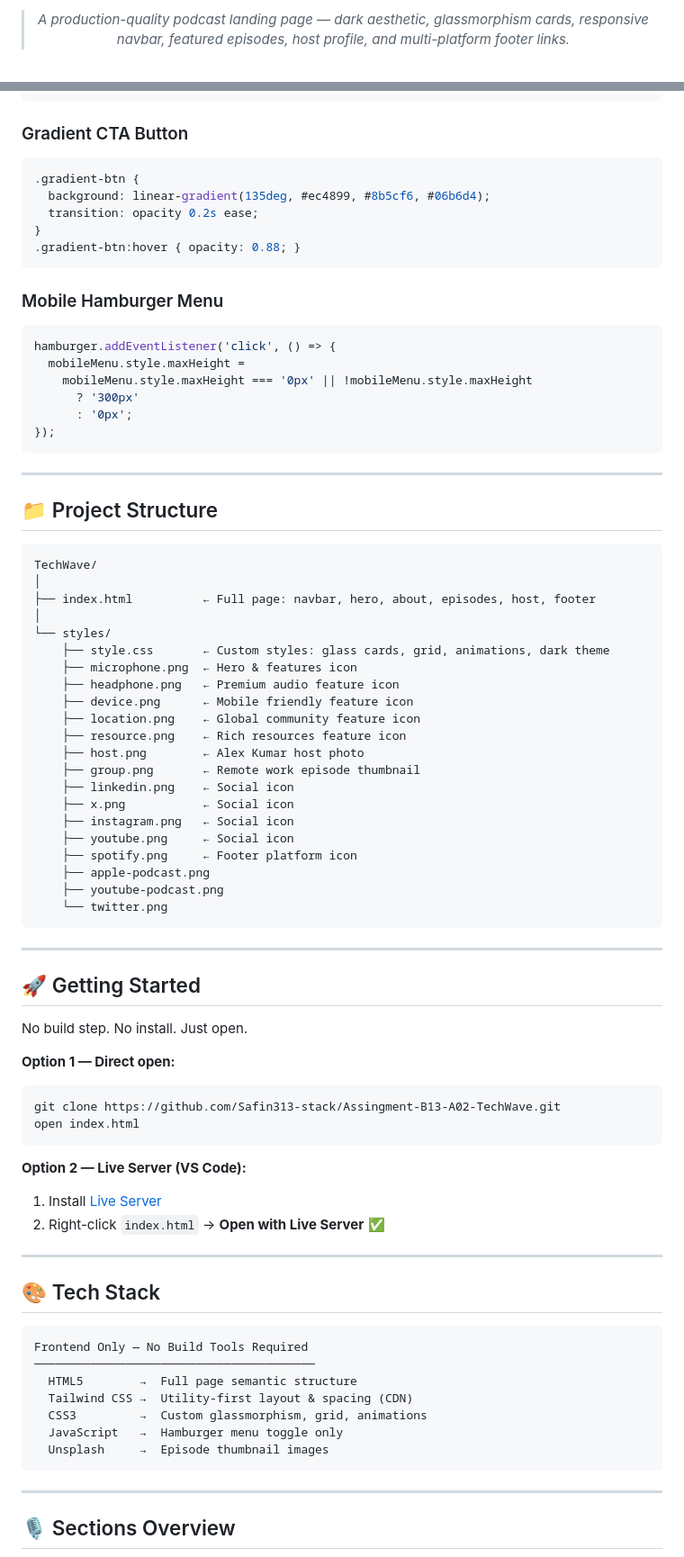
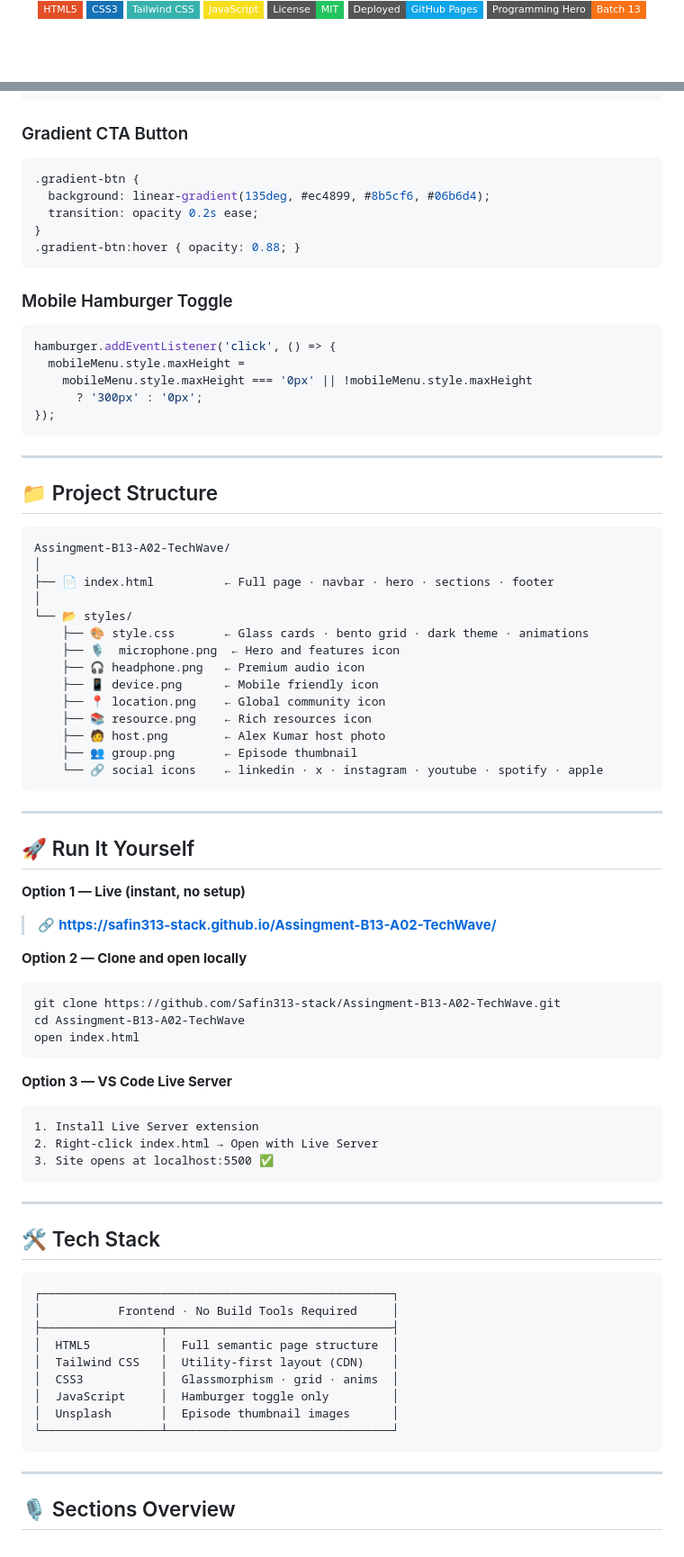
Before and after one commit to Safin313-stack/Assingment-B13-A02-TechWave, a Markdown page: README.md, 2 parts joined by grey strips. Shown at 90% size. GitHub-like rendering; badges without logos.

Commit message:
Revise README for improved clarity and visuals
Updated README.md to enhance the project description and visual elements, including badge styles and project structure.

````diff
--- a/README.md
+++ b/README.md
@@ -14,6 +6,12 @@
 
 <br/>
 
-> *A production-quality podcast landing page — dark aesthetic, glassmorphism cards, responsive navbar, featured episodes, host profile, and multi-platform footer links.*
+[![HTML](https://img.shields.io/badge/HTML5-E34F26?style=flat-square&logo=html5&logoColor=white)](https://developer.mozilla.org/en-US/docs/Web/HTML)
+[![CSS3](https://img.shields.io/badge/CSS3-1572B6?style=flat-square&logo=css3&logoColor=white)](https://developer.mozilla.org/en-US/docs/Web/CSS)
+[![Tailwind](https://img.shields.io/badge/Tailwind_CSS-38B2AC?style=flat-square&logo=tailwind-css&logoColor=white)](https://tailwindcss.com)
+[![JavaScript](https://img.shields.io/badge/JavaScript-F7DF1E?style=flat-square&logo=javascript&logoColor=black)](https://developer.mozilla.org/en-US/docs/Web/JavaScript)
+[![MIT License](https://img.shields.io/badge/License-MIT-22c55e?style=flat-square)](LICENSE)
+[![Deployed](https://img.shields.io/badge/Deployed-GitHub%20Pages-0ea5e9?style=flat-square&logo=github)](https://safin313-stack.github.io/Assingment-B13-A02-TechWave/)
+[![PH Batch](https://img.shields.io/badge/Programming%20Hero-Batch%2013-f97316?style=flat-square)](https://web.programming-hero.com)
 
 <br/>
@@ -103,6 +100,7 @@
 ```
 
 ### Gradient CTA Button
+
 ```css
 .gradient-btn {
   background: linear-gradient(135deg, #ec4899, #8b5cf6, #06b6d4);
@@ -111,13 +109,13 @@
 .gradient-btn:hover { opacity: 0.88; }
 ```
 
-### Mobile Hamburger Menu
+### Mobile Hamburger Toggle
+
 ```js
 hamburger.addEventListener('click', () => {
   mobileMenu.style.maxHeight =
     mobileMenu.style.maxHeight === '0px' || !mobileMenu.style.maxHeight
-      ? '300px'
-      : '0px';
+      ? '300px' : '0px';
 });
 ```
 
@@ -126,57 +124,60 @@ hamburger.addEventListener('click', () => {
 ## 📁 Project Structure
 
 ```
-TechWave/
+Assingment-B13-A02-TechWave/
 │
-├── index.html          ← Full page: navbar, hero, about, episodes, host, footer
+├── 📄 index.html          ← Full page · navbar · hero · sections · footer
 │
-└── styles/
-    ├── style.css       ← Custom styles: glass cards, grid, animations, dark theme
-    ├── microphone.png  ← Hero & features icon
-    ├── headphone.png   ← Premium audio feature icon
-    ├── device.png      ← Mobile friendly feature icon
-    ├── location.png    ← Global community feature icon
-    ├── resource.png    ← Rich resources feature icon
-    ├── host.png        ← Alex Kumar host photo
-    ├── group.png       ← Remote work episode thumbnail
-    ├── linkedin.png    ← Social icon
-    ├── x.png           ← Social icon
-    ├── instagram.png   ← Social icon
-    ├── youtube.png     ← Social icon
-    ├── spotify.png     ← Footer platform icon
-    ├── apple-podcast.png
-    ├── youtube-podcast.png
-    └── twitter.png
+└── 📂 styles/
+    ├── 🎨 style.css       ← Glass cards · bento grid · dark theme · animations
+    ├── 🎙️  microphone.png  ← Hero and features icon
+    ├── 🎧 headphone.png   ← Premium audio icon
+    ├── 📱 device.png      ← Mobile friendly icon
+    ├── 📍 location.png    ← Global community icon
+    ├── 📚 resource.png    ← Rich resources icon
+    ├── 🧑 host.png        ← Alex Kumar host photo
+    ├── 👥 group.png       ← Episode thumbnail
+    └── 🔗 social icons    ← linkedin · x · instagram · youtube · spotify · apple
 ```
 
 ---
 
-## 🚀 Getting Started
+## 🚀 Run It Yourself
 
-No build step. No install. Just open.
+**Option 1 — Live (instant, no setup)**
 
-**Option 1 — Direct open:**
+> 🔗 **[https://safin313-stack.github.io/Assingment-B13-A02-TechWave/](https://safin313-stack.github.io/Assingment-B13-A02-TechWave/)**
+
+**Option 2 — Clone and open locally**
+
 ```bash
 git clone https://github.com/Safin313-stack/Assingment-B13-A02-TechWave.git
+cd Assingment-B13-A02-TechWave
 open index.html
 ```
 
-**Option 2 — Live Server (VS Code):**
-1. Install [Live Server](https://marketplace.visualstudio.com/items?itemName=ritwickdey.LiveServer)
-2. Right-click `index.html` → **Open with Live Server** ✅
+**Option 3 — VS Code Live Server**
+
+```
+1. Install Live Server extension
+2. Right-click index.html → Open with Live Server
+3. Site opens at localhost:5500 ✅
+```
 
 ---
 
-## 🎨 Tech Stack
+## 🛠️ Tech Stack
 
 ```
-Frontend Only — No Build Tools Required
-────────────────────────────────────────
-  HTML5        →  Full page semantic structure
-  Tailwind CSS →  Utility-first layout & spacing (CDN)
-  CSS3         →  Custom glassmorphism, grid, animations
-  JavaScript   →  Hamburger menu toggle only
-  Unsplash     →  Episode thumbnail images
+┌──────────────────────────────────────────────────┐
+│           Frontend · No Build Tools Required     │
+├─────────────────┬────────────────────────────────┤
+│  HTML5          │  Full semantic page structure  │
+│  Tailwind CSS   │  Utility-first layout (CDN)    │
+│  CSS3           │  Glassmorphism · grid · anims  │
+│  JavaScript     │  Hamburger toggle only         │
+│  Unsplash       │  Episode thumbnail images      │
+└─────────────────┴────────────────────────────────┘
 ```
 
 ---
````
Also changed, not shown: other parts of README.md (+80 -89 lines).
